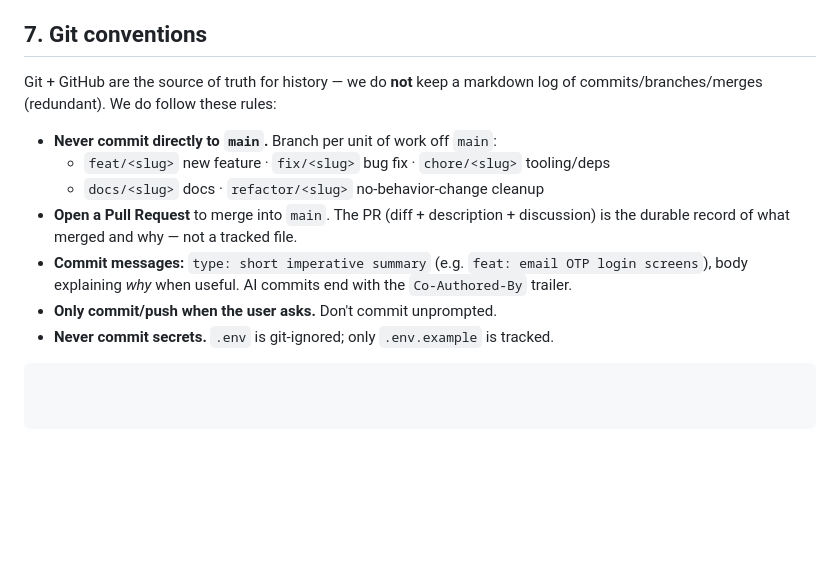
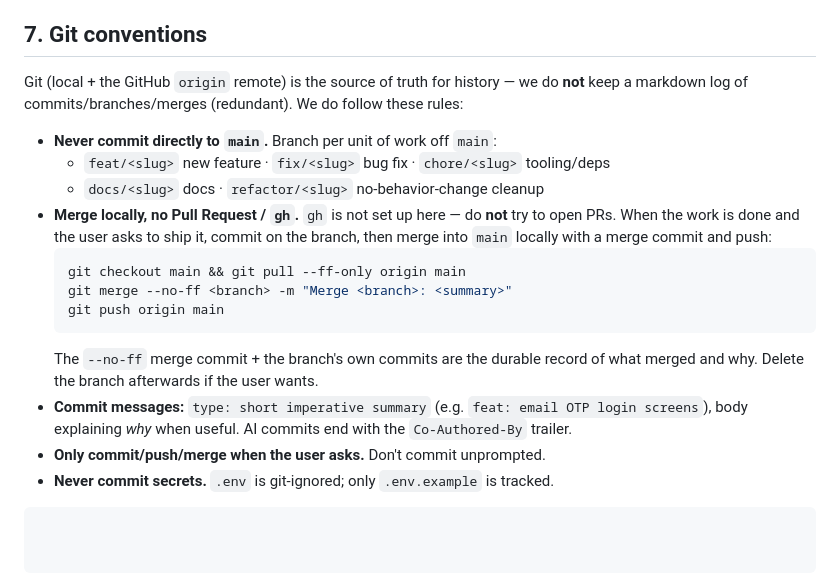
Before and after one commit to manjeshrv592/odj, a Markdown page: CLAUDE.md, the part around the change. Drawn GitHub-style; blank space fills up the shorter version.

Commit message:
docs: codify local-merge git workflow (no PR/gh)
Replace the PR-based rule in CLAUDE.md §7 with our actual flow: branch, commit,
merge into main locally with a --no-ff merge commit, push. `gh` isn't set up, so
don't attempt PRs.

Co-Authored-By: Claude Opus 4.8 (1M context) <noreply@anthropic.com>

````diff
--- a/CLAUDE.md
+++ b/CLAUDE.md
@@ -137,17 +137,26 @@ blips) and `GET /api/health/db` (readiness — 200 if DB reachable, 503 if not).
 
 ## 7. Git conventions
 
-Git + GitHub are the source of truth for history — we do **not** keep a markdown
-log of commits/branches/merges (redundant). We do follow these rules:
+Git (local + the GitHub `origin` remote) is the source of truth for history — we
+do **not** keep a markdown log of commits/branches/merges (redundant). We do
+follow these rules:
 
 - **Never commit directly to `main`.** Branch per unit of work off `main`:
   - `feat/<slug>` new feature · `fix/<slug>` bug fix · `chore/<slug>` tooling/deps
   - `docs/<slug>` docs · `refactor/<slug>` no-behavior-change cleanup
-- **Open a Pull Request** to merge into `main`. The PR (diff + description +
-  discussion) is the durable record of what merged and why — not a tracked file.
+- **Merge locally, no Pull Request / `gh`.** `gh` is not set up here — do **not**
+  try to open PRs. When the work is done and the user asks to ship it, commit on
+  the branch, then merge into `main` locally with a merge commit and push:
+  ```bash
+  git checkout main && git pull --ff-only origin main
+  git merge --no-ff <branch> -m "Merge <branch>: <summary>"
+  git push origin main
+  ```
+  The `--no-ff` merge commit + the branch's own commits are the durable record of
+  what merged and why. Delete the branch afterwards if the user wants.
 - **Commit messages:** `type: short imperative summary` (e.g. `feat: email OTP
   login screens`), body explaining *why* when useful. AI commits end with the
   `Co-Authored-By` trailer.
-- **Only commit/push when the user asks.** Don't commit unprompted.
+- **Only commit/push/merge when the user asks.** Don't commit unprompted.
 - **Never commit secrets.** `.env` is git-ignored; only `.env.example` is tracked.
 ```
````
